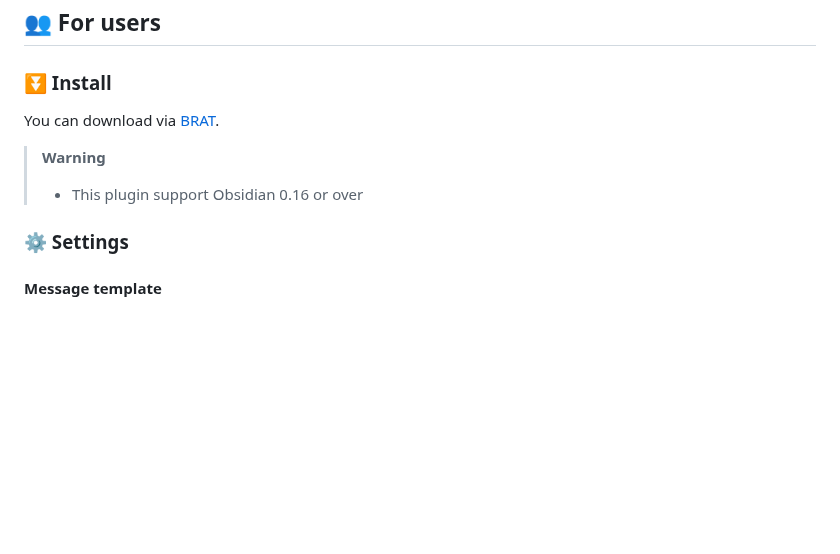
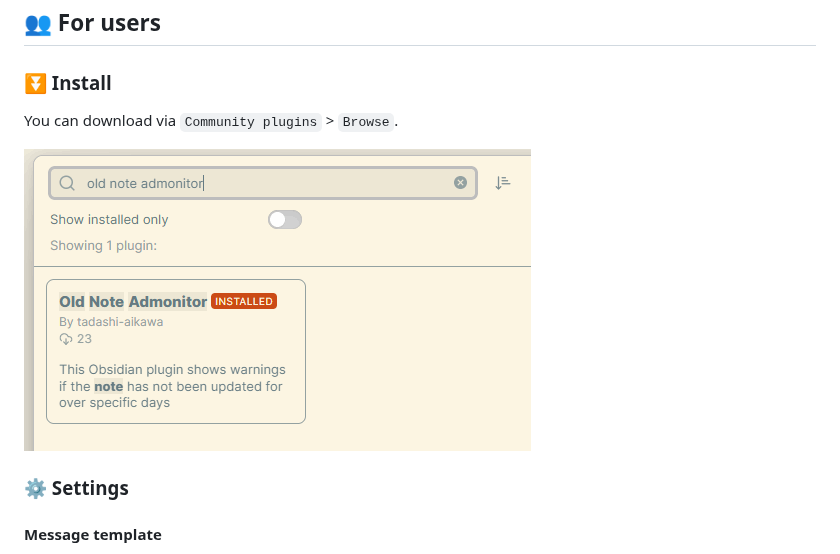
Before and after one commit to tadashi-aikawa/obsidian-old-note-admonitor, a Markdown page: README.md, the part around one of its changes. Drawn GitHub-style; pictures changed too: resources/install.png (added); blank space fills up the shorter version.

```diff
--- a/README.md
+++ b/README.md
@@ -12,10 +12,9 @@ This Obsidian plugin shows warnings if the note has not been updated for over sp
 
 ### ⏬ Install
 
-You can download via [BRAT].
+You can download via `Community plugins` > `Browse`.
 
-> **Warning**
-> - This plugin support Obsidian 0.16 or over
+![image](https://raw.githubusercontent.com/tadashi-aikawa/obsidian-old-note-admonitor/master/resources/install.png)
 
 ### ⚙ Settings
 
```
Also changed, not shown: other parts of README.md (+0 -1 lines).
